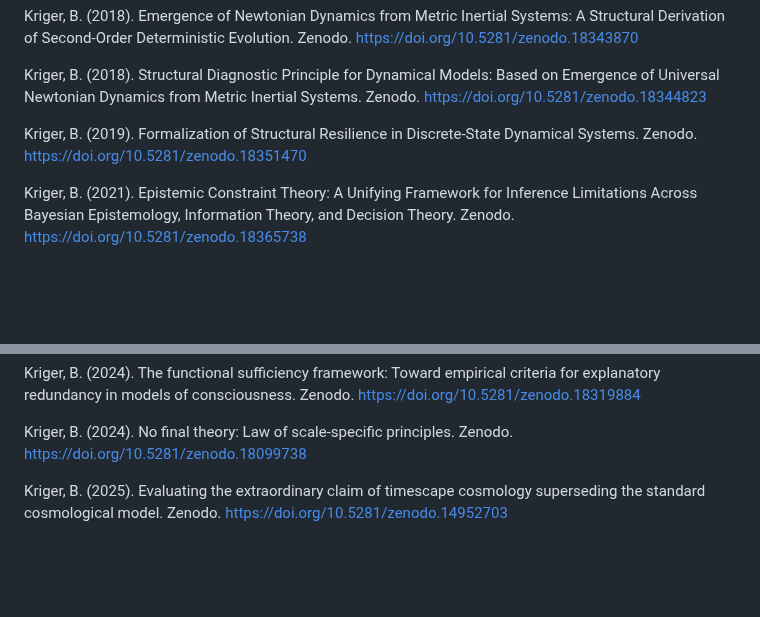
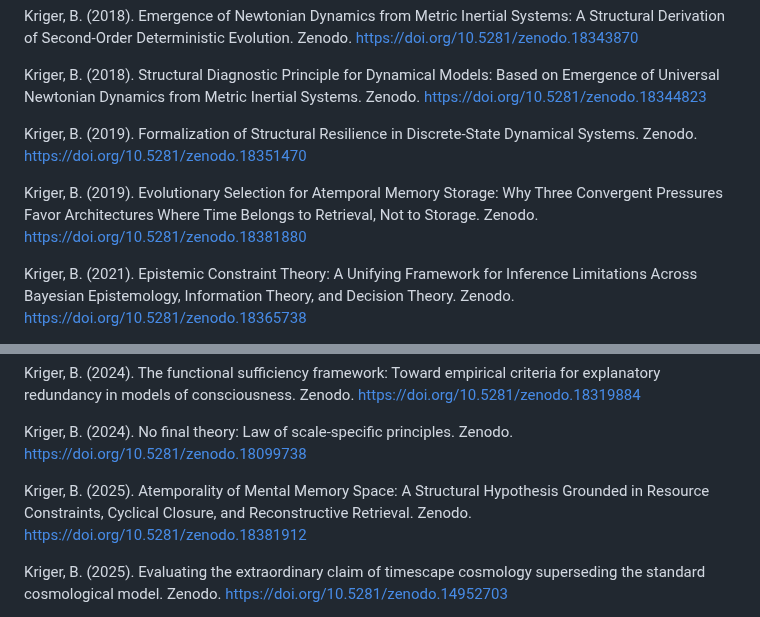
Before and after one commit to boriskriger/Publications, a Markdown page: README.md, 2 parts joined by grey strips. GitHub-like rendering; blank space fills up the shorter version.

```diff
--- a/README.md
+++ b/README.md
@@ -16,6 +16,8 @@ Kriger, B. (2018). Structural Diagnostic Principle for Dynamical Models: Based o
 
 Kriger, B. (2019). Formalization of Structural Resilience in Discrete-State Dynamical Systems. Zenodo. https://doi.org/10.5281/zenodo.18351470
 
+Kriger, B. (2019). Evolutionary Selection for Atemporal Memory Storage: Why Three Convergent Pressures Favor Architectures Where Time Belongs to Retrieval, Not to Storage. Zenodo. https://doi.org/10.5281/zenodo.18381880
+
 Kriger, B. (2021). Epistemic Constraint Theory: A Unifying Framework for Inference Limitations Across Bayesian Epistemology, Information Theory, and Decision Theory. Zenodo. https://doi.org/10.5281/zenodo.18365738
 
 Kriger, B. (2022). Evolutionary Theory of Credence: A Conceptual Framework with Formal Analogies for Understanding Generative Modeling as a Resource-Theoretic Consequence of Complexity. Zenodo. https://doi.org/10.5281/zenodo.18379476
@@ -31,6 +33,8 @@ Kriger, B. (2024). Cyclical hierarchical systems: A modal analysis of self-suffi
 Kriger, B. (2024). The functional sufficiency framework: Toward empirical criteria for explanatory redundancy in models of consciousness. Zenodo. https://doi.org/10.5281/zenodo.18319884
 
 Kriger, B. (2024). No final theory: Law of scale-specific principles. Zenodo. https://doi.org/10.5281/zenodo.18099738
+
+Kriger, B. (2025). Atemporality of Mental Memory Space: A Structural Hypothesis Grounded in Resource Constraints, Cyclical Closure, and Reconstructive Retrieval. Zenodo. https://doi.org/10.5281/zenodo.18381912
 
 Kriger, B. (2025). Evaluating the extraordinary claim of timescape cosmology superseding the standard cosmological model. Zenodo. https://doi.org/10.5281/zenodo.14952703
 
```
